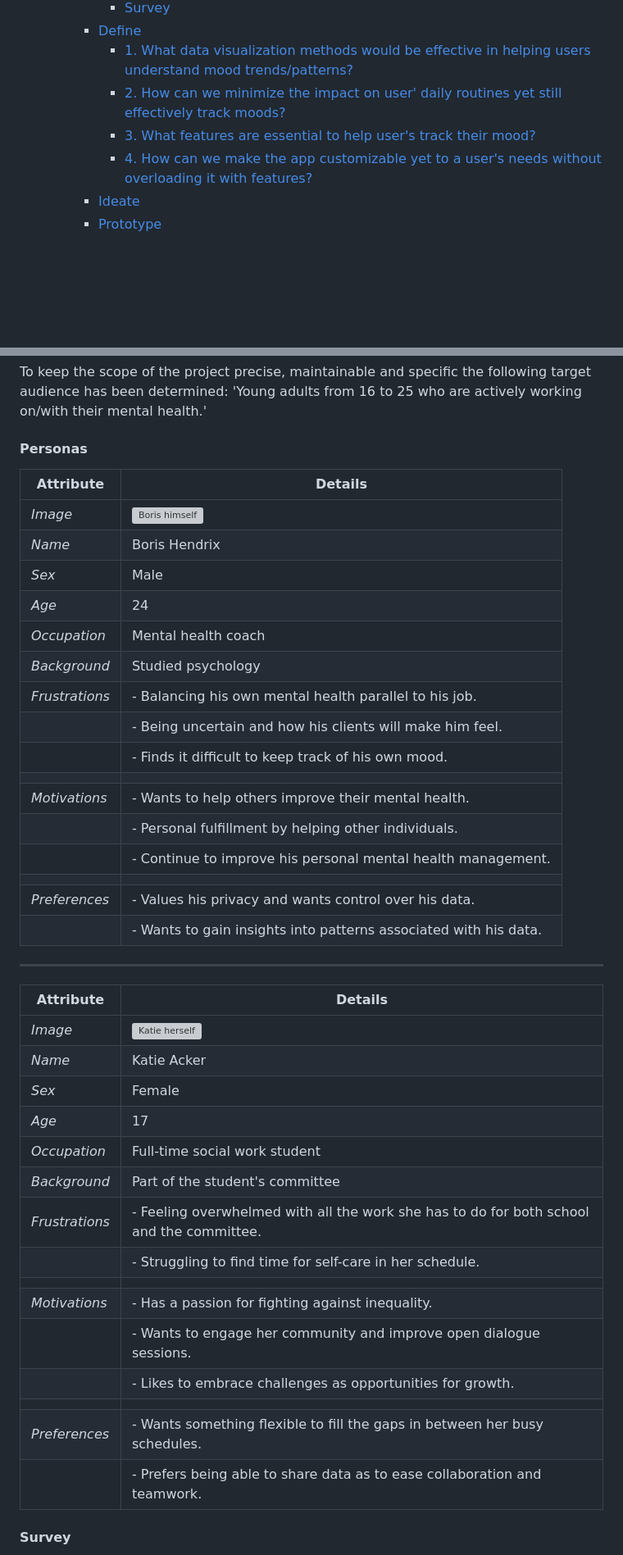
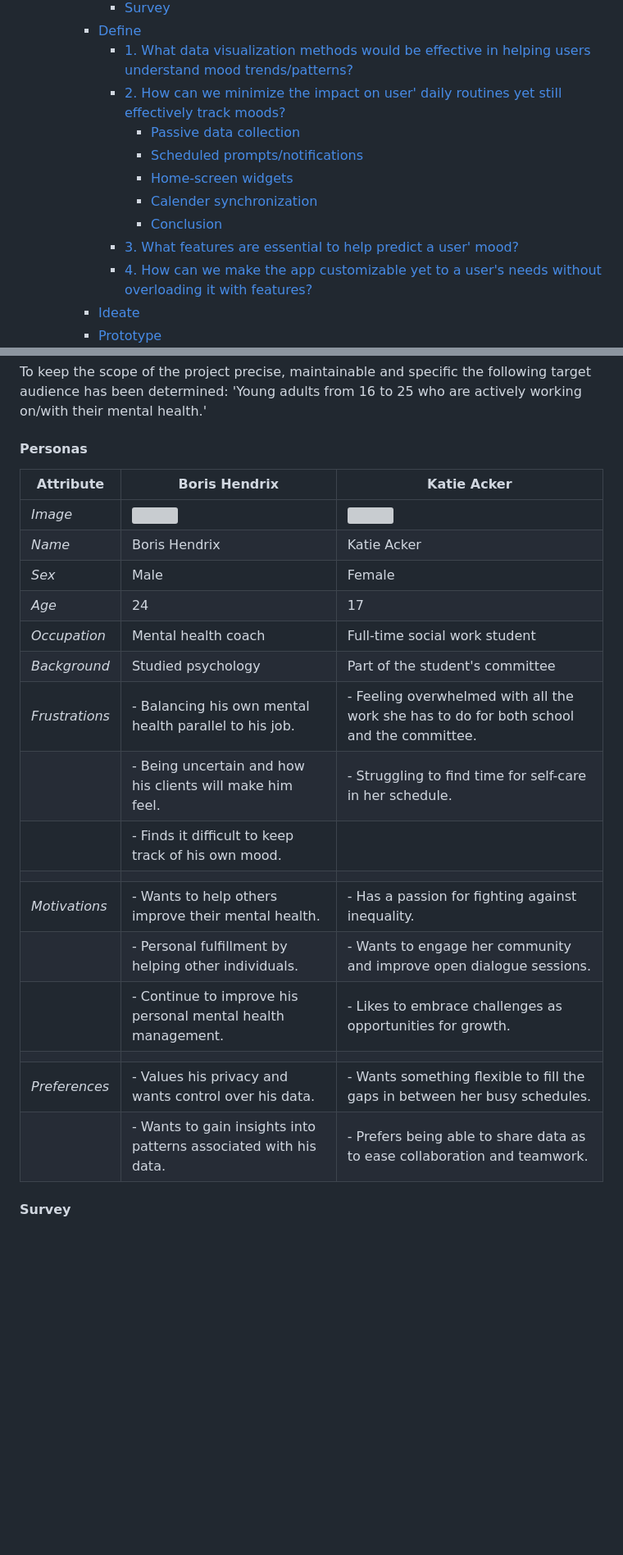
Before and after one commit to S4-Smart-mobile/S4-Smart-Mobile, a Markdown page: documentation/research/mood-predictor.md, 2 parts joined by grey strips. Shown: that part at 82% size. Rendered like a GitHub page; blank space fills up the shorter version; grey boxes are pictures that could not be loaded.

Commit message:
Update with current state of survey and research

```diff
--- a/documentation/research/mood-predictor.md
+++ b/documentation/research/mood-predictor.md
@@ -11,7 +11,12 @@
     - [Define](#define)
       - [1. What data visualization methods would be effective in helping users understand mood trends/patterns?](#1-what-data-visualization-methods-would-be-effective-in-helping-users-understand-mood-trendspatterns)
       - [2. How can we minimize the impact on user' daily routines yet still effectively track moods?](#2-how-can-we-minimize-the-impact-on-user-daily-routines-yet-still-effectively-track-moods)
-      - [3. What features are essential to help user's track their mood?](#3-what-features-are-essential-to-help-users-track-their-mood)
+        - [Passive data collection](#passive-data-collection)
+        - [Scheduled prompts/notifications](#scheduled-promptsnotifications)
+        - [Home-screen widgets](#home-screen-widgets)
+        - [Calender synchronization](#calender-synchronization)
+        - [Conclusion](#conclusion)
+      - [3. What features are essential to help predict a user' mood?](#3-what-features-are-essential-to-help-predict-a-user-mood)
       - [4. How can we make the app customizable yet to a user's needs without overloading it with features?](#4-how-can-we-make-the-app-customizable-yet-to-a-users-needs-without-overloading-it-with-features)
     - [Ideate](#ideate)
     - [Prototype](#prototype)
@@ -63,44 +68,24 @@ To keep the scope of the project precise, maintainable and specific the followin
 
 #### Personas
 
-| **Attribute**  | **Details**                                                                           |
-| -------------- | ------------------------------------------------------------------------------------- |
-| _Image_        | ![Boris himself](https://cdn.pixabay.com/photo/2020/05/10/15/52/man-5154583_1280.jpg) |
-| _Name_         | Boris Hendrix                                                                         |
-| _Sex_          | Male                                                                                  |
-| _Age_          | 24                                                                                    |
-| _Occupation_   | Mental health coach                                                                   |
-| _Background_   | Studied psychology                                                                    |
-| _Frustrations_ | - Balancing his own mental health parallel to his job.                                |
-|                | - Being uncertain and how his clients will make him feel.                             |
-|                | - Finds it difficult to keep track of his own mood.                                   |
-|                |                                                                                       |
-| _Motivations_  | - Wants to help others improve their mental health.                                   |
-|                | - Personal fulfillment by helping other individuals.                                  |
-|                | - Continue to improve his personal mental health management.                          |
-|                |                                                                                       |
-| _Preferences_  | - Values his privacy and wants control over his data.                                 |
-|                | - Wants to gain insights into patterns associated with his data.                      |
-
----
-
-| **Attribute**  | **Details**                                                                              |
-| -------------- | ---------------------------------------------------------------------------------------- |
-| _Image_        | ![Katie herself](https://images.pexels.com/photos/3769021/pexels-photo-3769021.jpeg)     |
-| _Name_         | Katie Acker                                                                              |
-| _Sex_          | Female                                                                                   |
-| _Age_          | 17                                                                                       |
-| _Occupation_   | Full-time social work student                                                            |
-| _Background_   | Part of the student's committee                                                          |
-| _Frustrations_ | - Feeling overwhelmed with all the work she has to do for both school and the committee. |
-|                | - Struggling to find time for self-care in her schedule.                                 |
-|                |                                                                                          |
-| _Motivations_  | - Has a passion for fighting against inequality.                                         |
-|                | - Wants to engage her community and improve open dialogue sessions.                      |
-|                | - Likes to embrace challenges as opportunities for growth.                               |
-|                |                                                                                          |
-| _Preferences_  | - Wants something flexible to fill the gaps in between her busy schedules.               |
-|                | - Prefers being able to share data as to ease collaboration and teamwork.                |
+| **Attribute**  | **Boris Hendrix**                                                                                        | **Katie Acker**                                                                                         |
+| -------------- | -------------------------------------------------------------------------------------------------------- | ------------------------------------------------------------------------------------------------------- |
+| _Image_        | <img src="https://cdn.pixabay.com/photo/2020/05/10/15/52/man-5154583_1280.jpg" width="400" height="650"> | <img src="https://images.pexels.com/photos/3769021/pexels-photo-3769021.jpeg" width="500" height="300"> |
+| _Name_         | Boris Hendrix                                                                                            | Katie Acker                                                                                             |
+| _Sex_          | Male                                                                                                     | Female                                                                                                  |
+| _Age_          | 24                                                                                                       | 17                                                                                                      |
+| _Occupation_   | Mental health coach                                                                                      | Full-time social work student                                                                           |
+| _Background_   | Studied psychology                                                                                       | Part of the student's committee                                                                         |
+| _Frustrations_ | - Balancing his own mental health parallel to his job.                                                   | - Feeling overwhelmed with all the work she has to do for both school and the committee.                |
+|                | - Being uncertain and how his clients will make him feel.                                                | - Struggling to find time for self-care in her schedule.                                                |
+|                | - Finds it difficult to keep track of his own mood.                                                      |                                                                                                         |
+|                |                                                                                                          |                                                                                                         |
+| _Motivations_  | - Wants to help others improve their mental health.                                                      | - Has a passion for fighting against inequality.                                                        |
+|                | - Personal fulfillment by helping other individuals.                                                     | - Wants to engage her community and improve open dialogue sessions.                                     |
+|                | - Continue to improve his personal mental health management.                                             | - Likes to embrace challenges as opportunities for growth.                                              |
+|                |                                                                                                          |                                                                                                         |
+| _Preferences_  | - Values his privacy and wants control over his data.                                                    | - Wants something flexible to fill the gaps in between her busy schedules.                              |
+|                | - Wants to gain insights into patterns associated with his data.                                         | - Prefers being able to share data as to ease collaboration and teamwork.                               |
 
 #### Survey
 
```
Also changed, not shown: other parts of documentation/research/mood-predictor.md (+53 -4 lines), documentation/interviews-surveys/mood-mental-health-survey-V2.md (added, +226 -0 lines).
